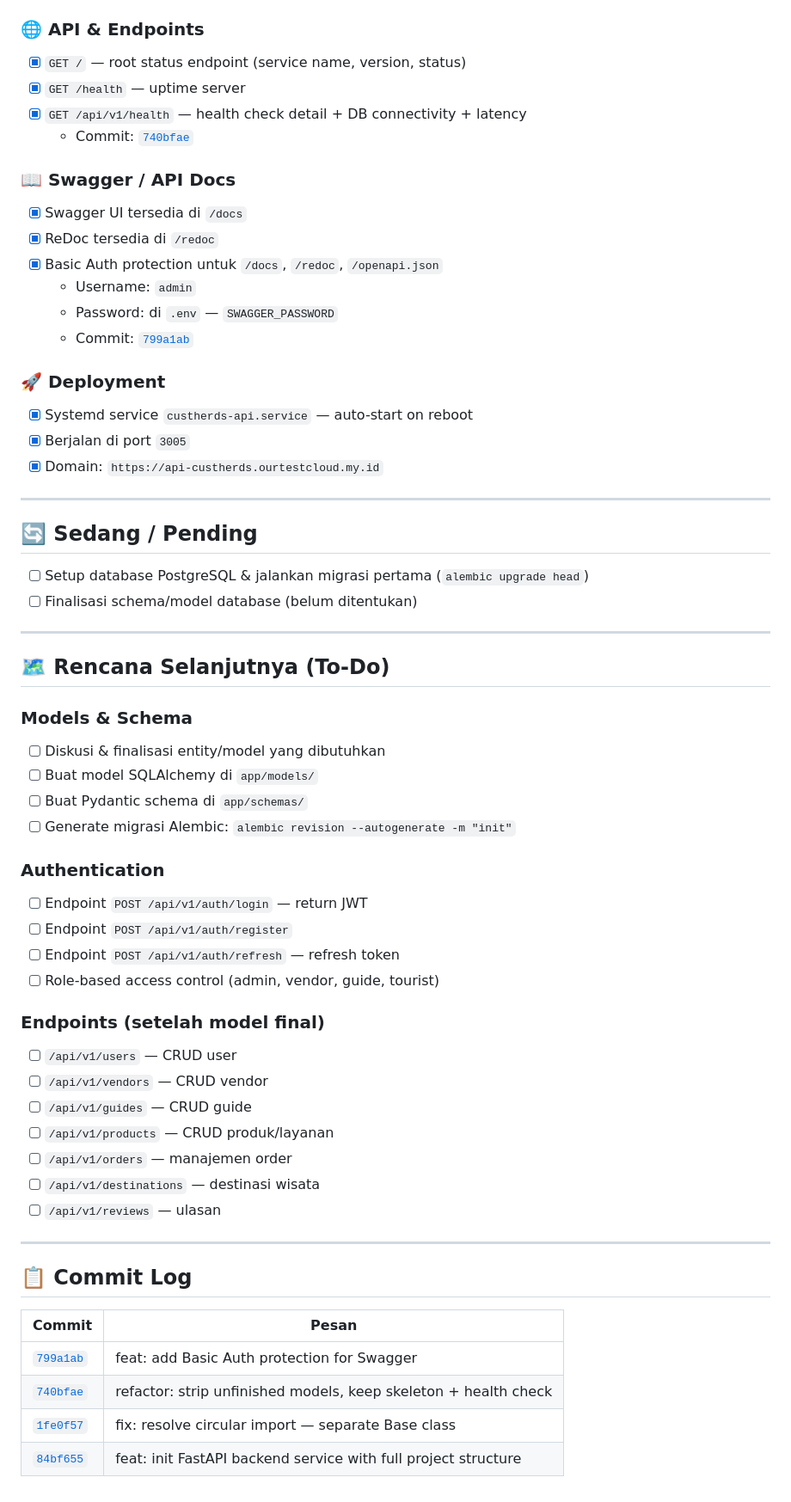
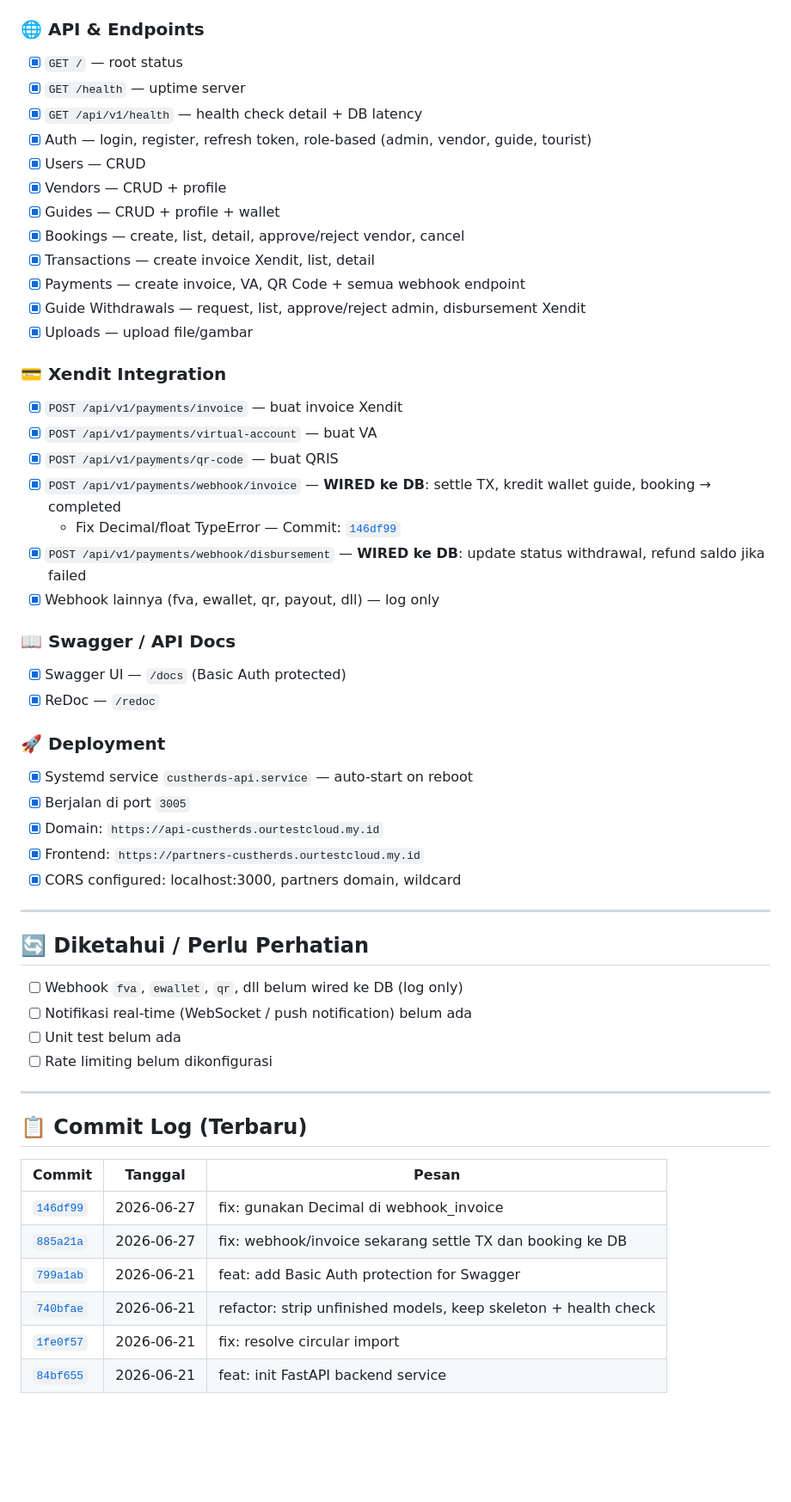
Before and after one commit to jejevj/custherds, a Markdown page: backend-fastapi/PROGRESS.md, the part around one of its changes. Shown at 86% size. Rendered like a GitHub page; blank space fills up the shorter version.

Commit message:
docs: tambah CHANGELOG.md, flow.md, dan update PROGRESS.md per 2026-06-27

```diff
--- a/backend-fastapi/PROGRESS.md
+++ b/backend-fastapi/PROGRESS.md
@@ -30,62 +28,56 @@
 
 ### 🌐 API & Endpoints
-- [x] `GET /` — root status endpoint (service name, version, status)
+- [x] `GET /` — root status
 - [x] `GET /health` — uptime server
-- [x] `GET /api/v1/health` — health check detail + DB connectivity + latency
-  - Commit: [`740bfae`](https://github.com/jejevj/custherds/commit/740bfae89052933094b9044d13eb07868f0f9fa0)
+- [x] `GET /api/v1/health` — health check detail + DB latency
+- [x] Auth — login, register, refresh token, role-based (admin, vendor, guide, tourist)
+- [x] Users — CRUD
+- [x] Vendors — CRUD + profile
+- [x] Guides — CRUD + profile + wallet
+- [x] Bookings — create, list, detail, approve/reject vendor, cancel
+- [x] Transactions — create invoice Xendit, list, detail
+- [x] Payments — create invoice, VA, QR Code + semua webhook endpoint
+- [x] Guide Withdrawals — request, list, approve/reject admin, disbursement Xendit
+- [x] Uploads — upload file/gambar
+
+### 💳 Xendit Integration
+- [x] `POST /api/v1/payments/invoice` — buat invoice Xendit
+- [x] `POST /api/v1/payments/virtual-account` — buat VA
+- [x] `POST /api/v1/payments/qr-code` — buat QRIS
+- [x] `POST /api/v1/payments/webhook/invoice` — **WIRED ke DB**: settle TX, kredit wallet guide, booking → completed
+  - Fix Decimal/float TypeError — Commit: [`146df99`](https://github.com/jejevj/custherds/commit/146df992cbb395215c47395a8e0c23d18ee34e9c)
+- [x] `POST /api/v1/payments/webhook/disbursement` — **WIRED ke DB**: update status withdrawal, refund saldo jika failed
+- [x] Webhook lainnya (fva, ewallet, qr, payout, dll) — log only
 
 ### 📖 Swagger / API Docs
-- [x] Swagger UI tersedia di `/docs`
-- [x] ReDoc tersedia di `/redoc`
-- [x] Basic Auth protection untuk `/docs`, `/redoc`, `/openapi.json`
-  - Username: `admin`
-  - Password: di `.env` — `SWAGGER_PASSWORD`
-  - Commit: [`799a1ab`](https://github.com/jejevj/custherds/commit/799a1ab89fa357b5de74d440086fc8b1a59d78f2)
+- [x] Swagger UI — `/docs` (Basic Auth protected)
+- [x] ReDoc — `/redoc`
 
 ### 🚀 Deployment
 - [x] Systemd service `custherds-api.service` — auto-start on reboot
 - [x] Berjalan di port `3005`
 - [x] Domain: `https://api-custherds.ourtestcloud.my.id`
+- [x] Frontend: `https://partners-custherds.ourtestcloud.my.id`
+- [x] CORS configured: localhost:3000, partners domain, wildcard
 
 ---
 
-## 🔄 Sedang / Pending
+## 🔄 Diketahui / Perlu Perhatian
 
-- [ ] Setup database PostgreSQL & jalankan migrasi pertama (`alembic upgrade head`)
-- [ ] Finalisasi schema/model database (belum ditentukan)
+- [ ] Webhook `fva`, `ewallet`, `qr`, dll belum wired ke DB (log only)
+- [ ] Notifikasi real-time (WebSocket / push notification) belum ada
+- [ ] Unit test belum ada
+- [ ] Rate limiting belum dikonfigurasi
 
 ---
 
-## 🗺️ Rencana Selanjutnya (To-Do)
+## 📋 Commit Log (Terbaru)
 
-### Models & Schema
-- [ ] Diskusi & finalisasi entity/model yang dibutuhkan
-- [ ] Buat model SQLAlchemy di `app/models/`
-- [ ] Buat Pydantic schema di `app/schemas/`
-- [ ] Generate migrasi Alembic: `alembic revision --autogenerate -m "init"`
-
-### Authentication
-- [ ] Endpoint `POST /api/v1/auth/login` — return JWT
-- [ ] Endpoint `POST /api/v1/auth/register`
-- [ ] Endpoint `POST /api/v1/auth/refresh` — refresh token
-- [ ] Role-based access control (admin, vendor, guide, tourist)
-
-### Endpoints (setelah model final)
-- [ ] `/api/v1/users` — CRUD user
-- [ ] `/api/v1/vendors` — CRUD vendor
-- [ ] `/api/v1/guides` — CRUD guide
-- [ ] `/api/v1/products` — CRUD produk/layanan
-- [ ] `/api/v1/orders` — manajemen order
-- [ ] `/api/v1/destinations` — destinasi wisata
-- [ ] `/api/v1/reviews` — ulasan
-
----
-
-## 📋 Commit Log
-
-| Commit | Pesan |
-|--------|-------|
-| [`799a1ab`](https://github.com/jejevj/custherds/commit/799a1ab89fa357b5de74d440086fc8b1a59d78f2) | feat: add Basic Auth protection for Swagger |
-| [`740bfae`](https://github.com/jejevj/custherds/commit/740bfae89052933094b9044d13eb07868f0f9fa0) | refactor: strip unfinished models, keep skeleton + health check |
-| [`1fe0f57`](https://github.com/jejevj/custherds/commit/1fe0f57c682be4c50dc4d2b5d892274bbd9fd381) | fix: resolve circular import — separate Base class |
-| [`84bf655`](https://github.com/jejevj/custherds/commit/84bf655ed3decf8af6e00736af3a409b9d01486a) | feat: init FastAPI backend service with full project structure |
+| Commit | Tanggal | Pesan |
+|--------|---------|-------|
+| [`146df99`](https://github.com/jejevj/custherds/commit/146df992cbb395215c47395a8e0c23d18ee34e9c) | 2026-06-27 | fix: gunakan Decimal di webhook_invoice |
+| [`885a21a`](https://github.com/jejevj/custherds/commit/885a21a229794bf758304ceef072e0bc4987ed56) | 2026-06-27 | fix: webhook/invoice sekarang settle TX dan booking ke DB |
+| [`799a1ab`](https://github.com/jejevj/custherds/commit/799a1ab89fa357b5de74d440086fc8b1a59d78f2) | 2026-06-21 | feat: add Basic Auth protection for Swagger |
+| [`740bfae`](https://github.com/jejevj/custherds/commit/740bfae89052933094b9044d13eb07868f0f9fa0) | 2026-06-21 | refactor: strip unfinished models, keep skeleton + health check |
+| [`1fe0f57`](https://github.com/jejevj/custherds/commit/1fe0f57c682be4c50dc4d2b5d892274bbd9fd381) | 2026-06-21 | fix: resolve circular import |
+| [`84bf655`](https://github.com/jejevj/custherds/commit/84bf655ed3decf8af6e00736af3a409b9d01486a) | 2026-06-21 | feat: init FastAPI backend service |
```
Also changed, not shown: other parts of backend-fastapi/PROGRESS.md (+6 -8 lines), backend-fastapi/CHANGELOG.md (added, +39 -0 lines), backend-fastapi/flow.md (added, +160 -0 lines).
